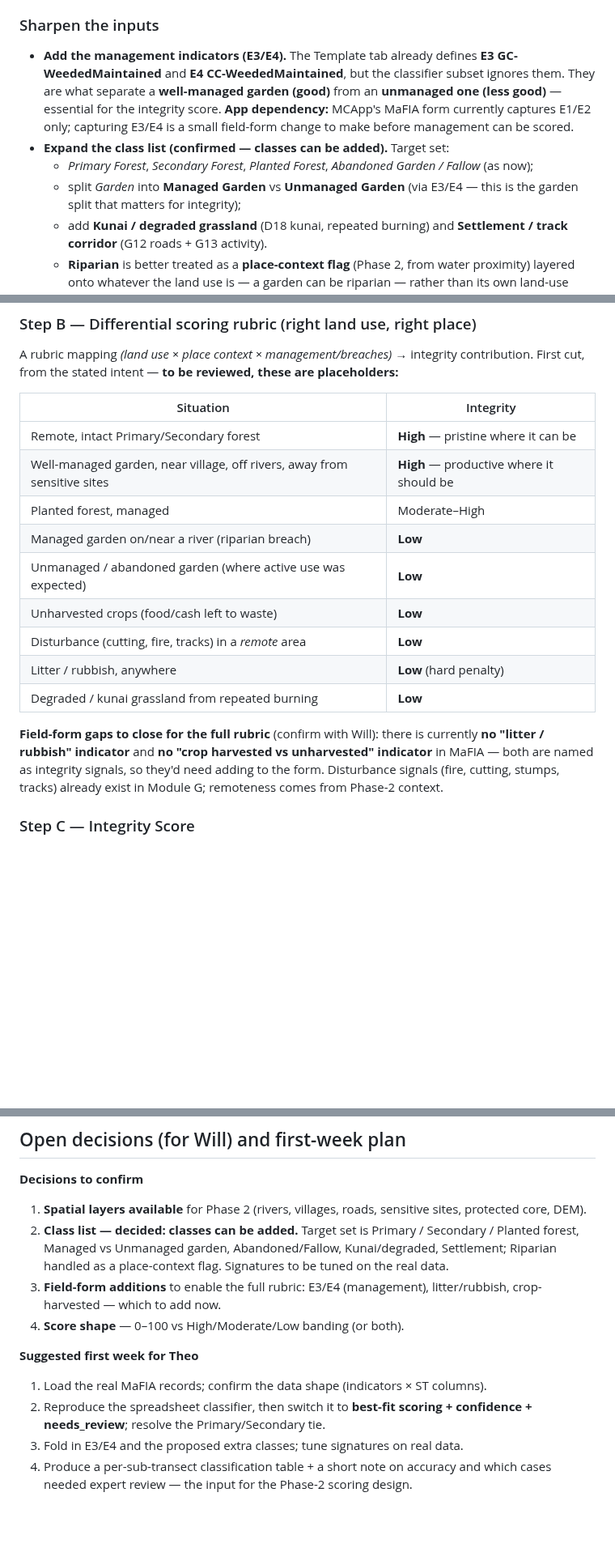
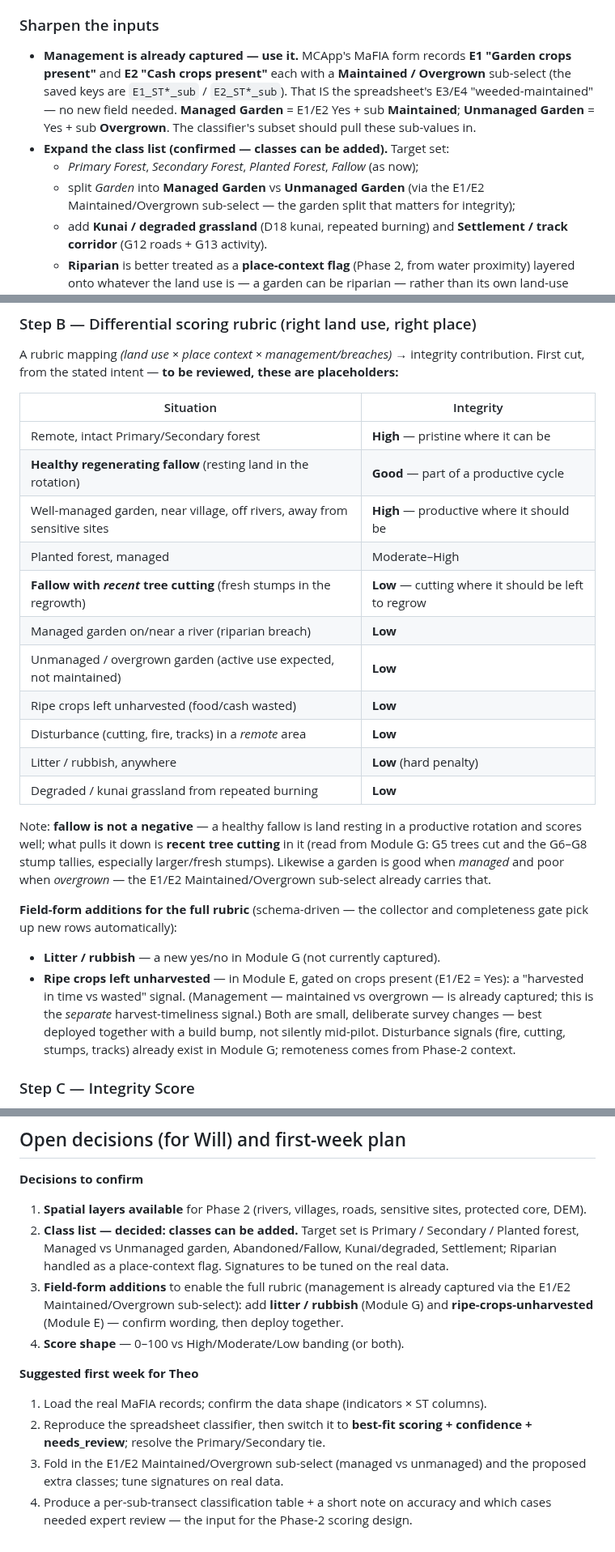
Before and after one commit to wtunsworth-a11y/MCA_App, a Markdown page: docs/mafia-integrity-brief.md, 3 parts joined by grey strips. Shown at 81% size. Drawn GitHub-style; blank space fills up the shorter version.

Commit message:
Docs: MaFIA brief — correct E1/E2 management capture + fallow nuance
Corrections after checking the live MaFIA schema:
- Management is already captured: E1/E2 each carry a Maintained/Overgrown
  sub-select (= the spreadsheet's E3/E4). No new field for managed vs unmanaged
  garden — derive it from the sub-select.
- Rubric: a healthy regenerating fallow is GOOD (land resting in a productive
  rotation), not a negative; the negative is recent tree cutting in the fallow
  (Module G cut/stumps).
- Field-form additions still needed: litter/rubbish (Module G) and
  ripe-crops-unharvested (Module E, gated on crops present) — the collector and
  completeness gate are schema-driven, so new rows integrate automatically;
  deploy deliberately with a build bump.

Co-Authored-By: Claude Opus 4.8 <noreply@anthropic.com>
Claude-Session: https://claude.ai/code/session_013CbsxbqQqY1A3X61ozPPMK

```diff
--- a/docs/mafia-integrity-brief.md
+++ b/docs/mafia-integrity-brief.md
@@ -103,17 +103,18 @@ blank cells, ties are inevitable.
 
 ### Sharpen the inputs
 
-- **Add the management indicators (E3/E4).** The Template tab already defines
-  **E3 GC-WeededMaintained** and **E4 CC-WeededMaintained**, but the classifier
-  subset ignores them. They are what separate a **well-managed garden (good)**
-  from an **unmanaged one (less good)** — essential for the integrity score.
-  **App dependency:** MCApp's MaFIA form currently captures E1/E2 only; capturing
-  E3/E4 is a small field-form change to make before management can be scored.
+- **Management is already captured — use it.** MCApp's MaFIA form records
+  **E1 "Garden crops present"** and **E2 "Cash crops present"** each with a
+  **Maintained / Overgrown** sub-select (the saved keys are `E1_ST*_sub` /
+  `E2_ST*_sub`). That IS the spreadsheet's E3/E4 "weeded-maintained" — no new
+  field needed. **Managed Garden** = E1/E2 Yes + sub **Maintained**;
+  **Unmanaged Garden** = Yes + sub **Overgrown**. The classifier's subset should
+  pull these sub-values in.
 - **Expand the class list (confirmed — classes can be added).** Target set:
-  - *Primary Forest*, *Secondary Forest*, *Planted Forest*, *Abandoned Garden /
-    Fallow* (as now);
-  - split *Garden* into **Managed Garden** vs **Unmanaged Garden** (via E3/E4 —
-    this is the garden split that matters for integrity);
+  - *Primary Forest*, *Secondary Forest*, *Planted Forest*, *Fallow* (as now);
+  - split *Garden* into **Managed Garden** vs **Unmanaged Garden** (via the
+    E1/E2 Maintained/Overgrown sub-select — the garden split that matters for
+    integrity);
   - add **Kunai / degraded grassland** (D18 kunai, repeated burning) and
     **Settlement / track corridor** (G12 roads + G13 activity).
   - **Riparian** is better treated as a **place-context flag** (Phase 2, from
@@ -154,20 +155,34 @@ placeholders:**
 | Situation | Integrity |
 |---|---|
 | Remote, intact Primary/Secondary forest | **High** — pristine where it can be |
+| **Healthy regenerating fallow** (resting land in the rotation) | **Good** — part of a productive cycle |
 | Well-managed garden, near village, off rivers, away from sensitive sites | **High** — productive where it should be |
 | Planted forest, managed | Moderate–High |
+| **Fallow with *recent* tree cutting** (fresh stumps in the regrowth) | **Low** — cutting where it should be left to regrow |
 | Managed garden on/near a river (riparian breach) | **Low** |
-| Unmanaged / abandoned garden (where active use was expected) | **Low** |
-| Unharvested crops (food/cash left to waste) | **Low** |
+| Unmanaged / overgrown garden (active use expected, not maintained) | **Low** |
+| Ripe crops left unharvested (food/cash wasted) | **Low** |
 | Disturbance (cutting, fire, tracks) in a *remote* area | **Low** |
 | Litter / rubbish, anywhere | **Low** (hard penalty) |
 | Degraded / kunai grassland from repeated burning | **Low** |
 
-**Field-form gaps to close for the full rubric** (confirm with Will): there is
-currently **no "litter / rubbish" indicator** and **no "crop harvested vs
-unharvested" indicator** in MaFIA — both are named as integrity signals, so
-they'd need adding to the form. Disturbance signals (fire, cutting, stumps,
-tracks) already exist in Module G; remoteness comes from Phase-2 context.
+Note: **fallow is not a negative** — a healthy fallow is land resting in a
+productive rotation and scores well; what pulls it down is **recent tree
+cutting** in it (read from Module G: G5 trees cut and the G6–G8 stump tallies,
+especially larger/fresh stumps). Likewise a garden is good when *managed* and
+poor when *overgrown* — the E1/E2 Maintained/Overgrown sub-select already
+carries that.
+
+**Field-form additions for the full rubric** (schema-driven — the collector and
+completeness gate pick up new rows automatically):
+- **Litter / rubbish** — a new yes/no in Module G (not currently captured).
+- **Ripe crops left unharvested** — in Module E, gated on crops present (E1/E2 =
+  Yes): a "harvested in time vs wasted" signal. (Management — maintained vs
+  overgrown — is already captured; this is the *separate* harvest-timeliness
+  signal.)
+Both are small, deliberate survey changes — best deployed together with a build
+bump, not silently mid-pilot. Disturbance signals (fire, cutting, stumps, tracks)
+already exist in Module G; remoteness comes from Phase-2 context.
 
 ### Step C — Integrity Score
 Combine into a per-sub-transect score (0–100 or **High / Moderate / Low**
@@ -197,14 +212,17 @@ through the same data-driven report approach used for the value-chain reports.
    Secondary / Planted forest, Managed vs Unmanaged garden, Abandoned/Fallow,
    Kunai/degraded, Settlement; Riparian handled as a place-context flag.
    Signatures to be tuned on the real data.
-3. **Field-form additions** to enable the full rubric: E3/E4 (management),
-   litter/rubbish, crop-harvested — which to add now.
+3. **Field-form additions** to enable the full rubric (management is already
+   captured via the E1/E2 Maintained/Overgrown sub-select): add **litter /
+   rubbish** (Module G) and **ripe-crops-unharvested** (Module E) — confirm
+   wording, then deploy together.
 4. **Score shape** — 0–100 vs High/Moderate/Low banding (or both).
 
 **Suggested first week for Theo**
 1. Load the real MaFIA records; confirm the data shape (indicators × ST columns).
 2. Reproduce the spreadsheet classifier, then switch it to **best-fit scoring +
    confidence + needs_review**; resolve the Primary/Secondary tie.
-3. Fold in E3/E4 and the proposed extra classes; tune signatures on real data.
+3. Fold in the E1/E2 Maintained/Overgrown sub-select (managed vs unmanaged) and
+   the proposed extra classes; tune signatures on real data.
 4. Produce a per-sub-transect classification table + a short note on accuracy and
    which cases needed expert review — the input for the Phase-2 scoring design.
```
Also changed, not shown: other parts of docs/mafia-integrity-brief.md (+2 -2 lines).
